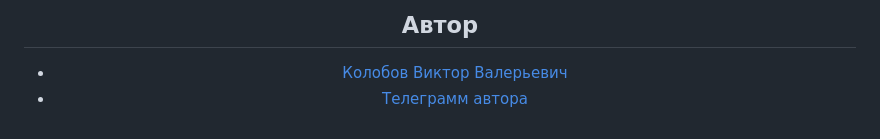
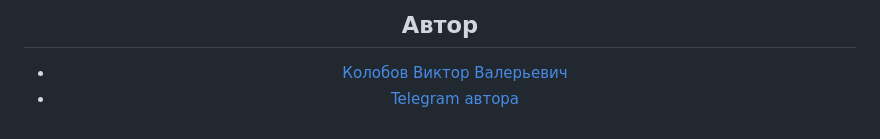
Before and after one commit to Wiruto/Credit-scoring-of-Alfa-Bank, a Markdown page: README.md, the part around the change. Drawn GitHub-style.

```diff
--- a/README.md
+++ b/README.md
@@ -222,4 +222,4 @@ docker run -it --rm --name=server_container -p=8000:8000 blending_alpha_bank
 ## Автор
 
 * [Колобов Виктор Валерьевич](https://github.com/Wiruto)
-* [Телеграмм автора](https://t.me/wiruto)
+* [Telegram автора](https://t.me/wiruto)
```
